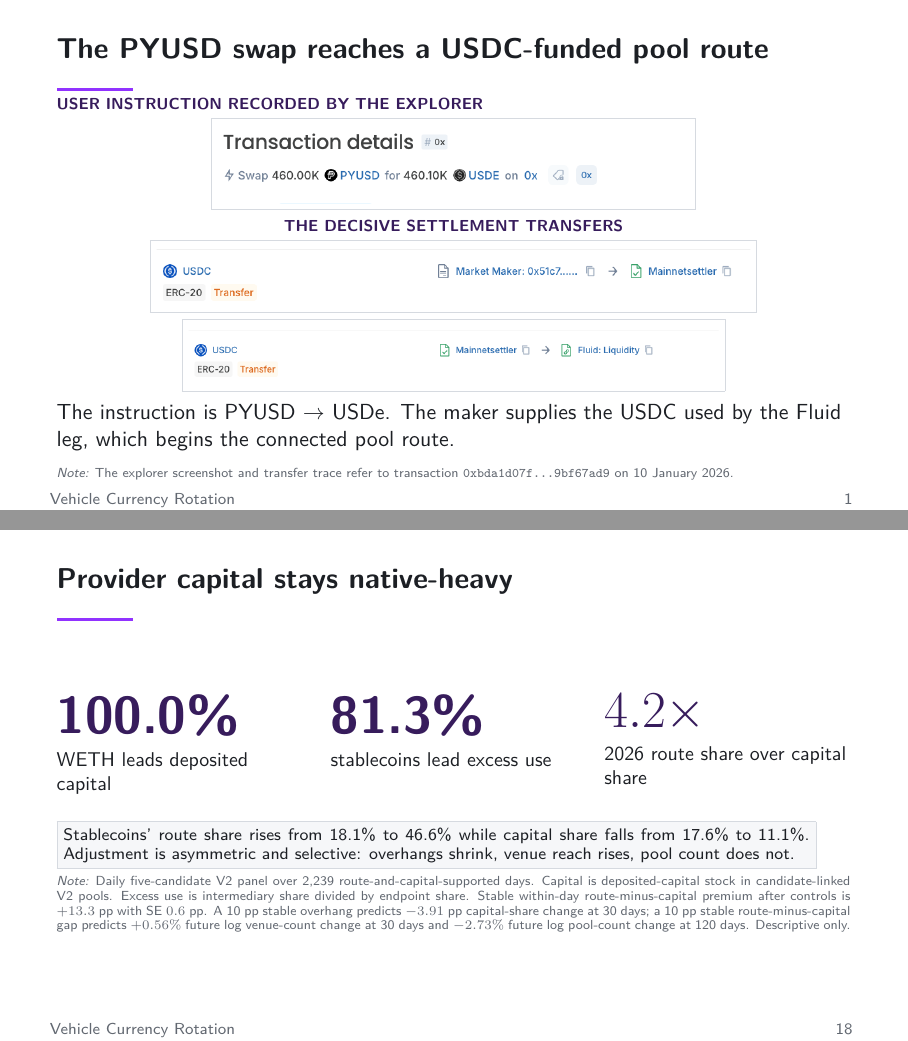
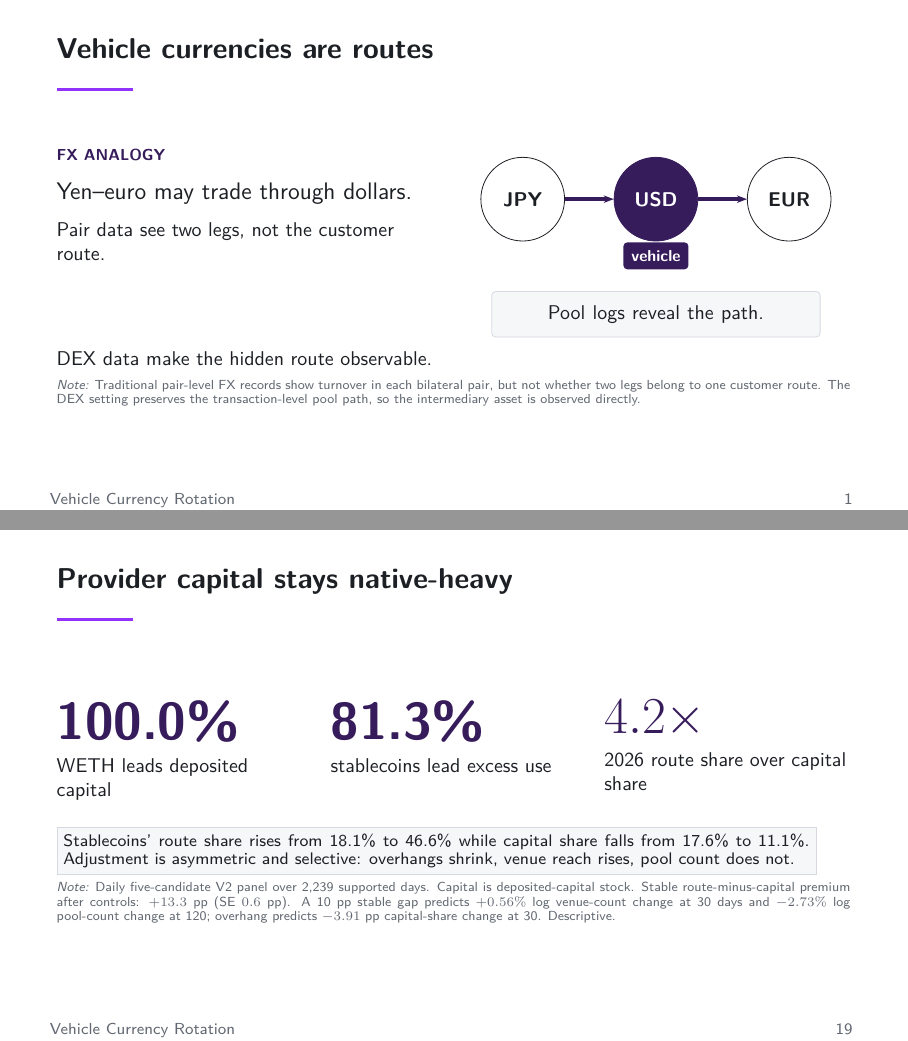
Before and after one commit to xujiahuayz/defi-vehicle-currencies, LaTeX slides (deck/main.tex, which reads deck/sections/01-identification.tex, deck/sections/04-results.tex): pages 2 and 19 of 40 before the commit and pages 2 and 20 of 41 after it, joined at a grey line. Compiled offline with pdfLaTeX.

Commit message:
Add FX route motivation slide

```diff
--- a/deck/sections/01-identification.tex
+++ b/deck/sections/01-identification.tex
@@ -1,5 +1,35 @@
 % VISUAL-MANAGED-FILE
 % Framing and institutional setting. Sources: Krugman (1980); Flandreau and Jobst (2009); project route-release audit.
+
+% EVIDENCE-STATUS: conceptual motivation from vehicle-currency theory and FX reporting limits; no empirical estimate is displayed.
+% SOURCE: Krugman (1980), vehicle currency theory; Somogyi (2026), dollar dominance inference from pair-level FX volumes; BIS Triennial reporting guidelines, pair-level turnover.
+% VISUAL-FUNCTION: traditional-FX route analogy | two-leg schematic plus measurement contrast | motivate why transaction-level route reconstruction matters
+\begin{frame}{Vehicle currencies are routes}
+\begin{columns}[T,totalwidth=\textwidth]
+\begin{column}{0.47\textwidth}
+\evidencekicker{FX analogy}
+\vspace{0.10cm}
+{\large Yen--euro may trade through dollars.\par}
+\vspace{0.24cm}
+{\small Pair data see two legs, not the customer route.\par}
+\end{column}
+\begin{column}{0.49\textwidth}
+\centering
+\begin{tikzpicture}[x=1cm,y=1cm]
+\node[nodepoint,minimum size=42pt,font=\small\bfseries] (jpy) at (0.2,2.45) {JPY};
+\node[nodepoint,fill=ucldark,text=white,draw=ucldark,minimum size=42pt,font=\small\bfseries] (usd) at (2.55,2.45) {USD};
+\node[nodepoint,minimum size=42pt,font=\small\bfseries] (eur) at (4.9,2.45) {EUR};
+\draw[route,draw=ucldark,line width=1.7pt] (jpy)--(usd);
+\draw[route,draw=ucldark,line width=1.7pt] (usd)--(eur);
+\node[font=\scriptsize\bfseries,text=white,fill=ucldark,rounded corners=2pt,inner sep=4pt] at (2.55,1.45) {vehicle};
+\node[softbox,text width=5.30cm,align=center] at (2.55,0.42) {\small Pool logs reveal the path.};
+\end{tikzpicture}
+\end{column}
+\end{columns}
+\vspace{0.22cm}
+{\small DEX data make the hidden route observable.\par}
+\decknote{Traditional pair-level FX records show turnover in each bilateral pair, but not whether two legs belong to one customer route. The DEX setting preserves the transaction-level pool path, so the intermediary asset is observed directly.}
+\end{frame}
 
 % EVIDENCE-STATUS: authentic transaction and route-component trace; exact same-state alternative remains outside this exhibit
 % EVIDENCE-SOURCES: output/exhibits/route_replay.json; data/unified/20260110.parquet; https://eth.blockscout.com/tx/0xbda1d07f17c503b5a9c8117c5d1383472006af8a9e22aa4e5e30804b9bf67ad9?tab=token_transfers (retrieved 2026-08-14)
--- a/deck/sections/04-results.tex
+++ b/deck/sections/04-results.tex
@@ -350,7 +350,7 @@
 \fcolorbox{rule}{panel}{\begin{minipage}{0.94\textwidth}
 {\fontsize{8.4}{9.4}\selectfont Stablecoins' route share rises from \LiqBehStableRouteShareBase{} to \LiqBehStableRouteShareEnd{} while capital share falls from \LiqBehStableCapitalShareBase{} to \LiqBehStableCapitalShareEnd{}. Adjustment is asymmetric and selective: overhangs shrink, venue reach rises, pool count does not.\par}
 \end{minipage}}
-\decknote{Daily five-candidate V2 panel over \LiqBehPanelDays{} route-and-capital-supported days. Capital is deposited-capital stock in candidate-linked V2 pools. Excess use is intermediary share divided by endpoint share. Stable within-day route-minus-capital premium after controls is \LiqBehStableControlledGapCoef{} with SE \LiqBehStableControlledGapSE{}. A 10 pp stable overhang predicts \LiqBehStableOverhangMonthCoef{} capital-share change at 30 days; a 10 pp stable route-minus-capital gap predicts \LiqBehStableVenueMonthCoef{} future log venue-count change at 30 days and \LiqBehStablePoolLongCoef{} future log pool-count change at 120 days. Descriptive only.}
+\decknote{Daily five-candidate V2 panel over \LiqBehPanelDays{} supported days. Capital is deposited-capital stock. Stable route-minus-capital premium after controls: \LiqBehStableControlledGapCoef{} (SE \LiqBehStableControlledGapSE{}). A 10 pp stable gap predicts \LiqBehStableVenueMonthCoef{} log venue-count change at 30 days and \LiqBehStablePoolLongCoef{} log pool-count change at 120; overhang predicts \LiqBehStableOverhangMonthCoef{} capital-share change at 30. Descriptive.}
 \end{frame}
 
 % EVIDENCE-STATUS: current predictive mechanism result; the reciprocal rule records a non-pass
```
Also changed, not shown: deck/main.pdf, 1 other file.
